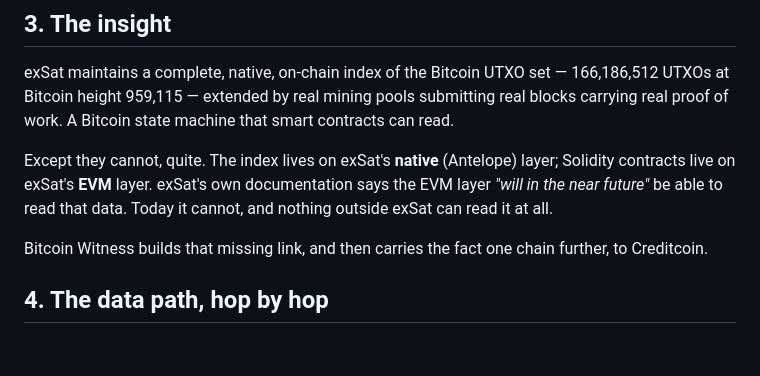
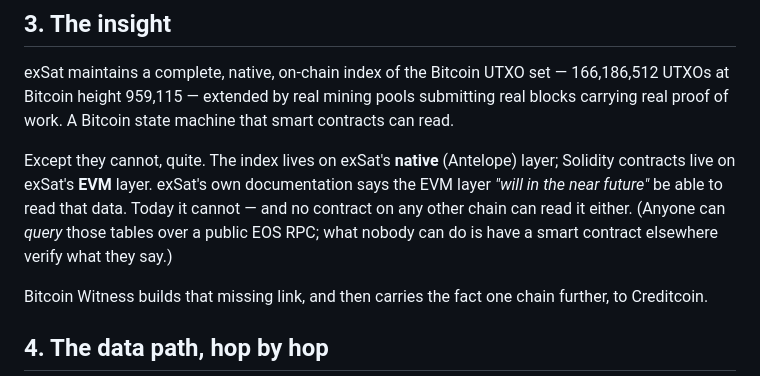
Before and after one commit to zhenek73/bitcoin-witness, a Markdown page: docs/OVERVIEW.md, the part around the change. GitHub-like rendering; blank space fills up the shorter version.

```diff
--- a/docs/OVERVIEW.md
+++ b/docs/OVERVIEW.md
@@ -50,8 +50,9 @@ proof of work. A Bitcoin state machine that smart contracts can read.
 
 Except they cannot, quite. The index lives on exSat's **native** (Antelope) layer; Solidity
 contracts live on exSat's **EVM** layer. exSat's own documentation says the EVM layer *"will in
-the near future"* be able to read that data. Today it cannot, and nothing outside exSat can read
-it at all.
+the near future"* be able to read that data. Today it cannot — and no contract on any other
+chain can read it either. (Anyone can *query* those tables over a public EOS RPC; what nobody
+can do is have a smart contract elsewhere verify what they say.)
 
 Bitcoin Witness builds that missing link, and then carries the fact one chain further, to
 Creditcoin.
```
Also changed, not shown: PITCH.md (+3 -2 lines).
